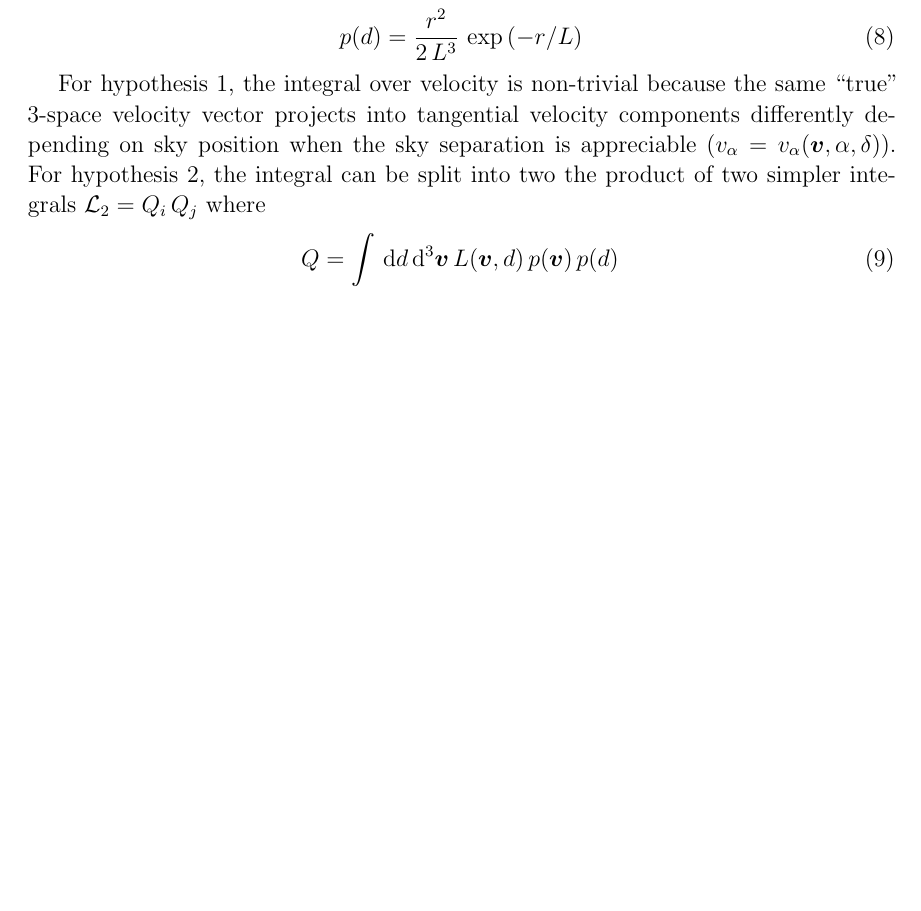
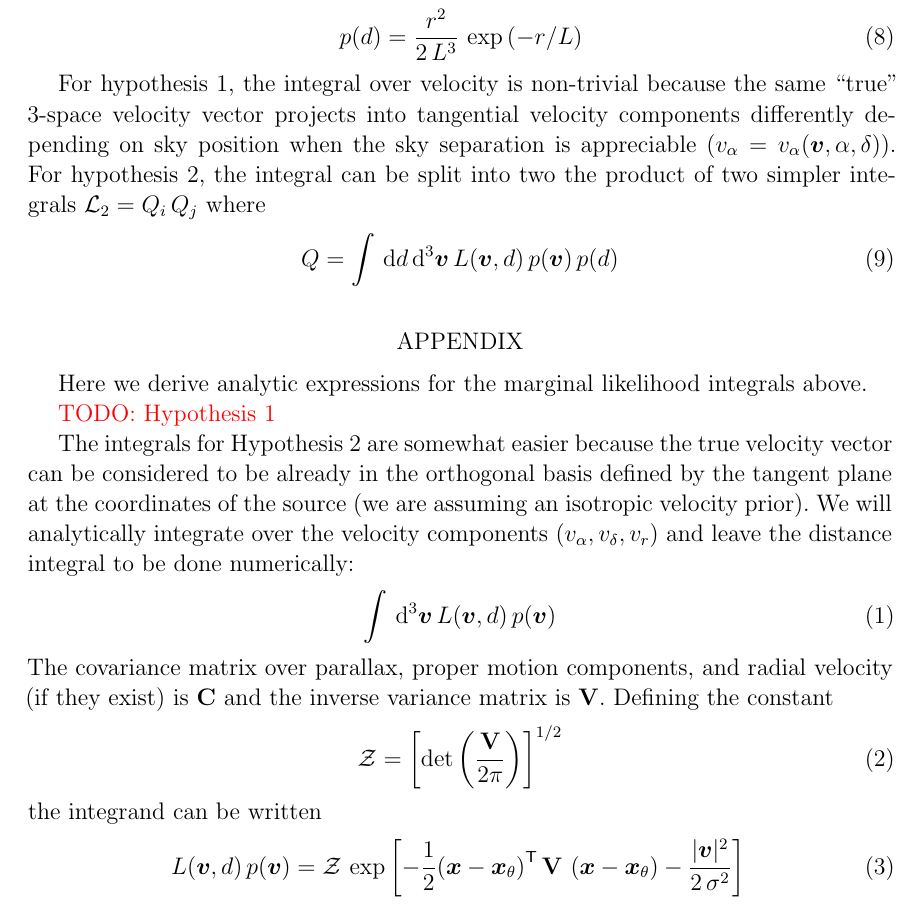
Before and after one commit to smoh/gaia-comoving-stars, a LaTeX paper (paper/ms.tex): part of page 2 of 2 before the commit and part of page 2 of 3 after it, cut so that both start at the same text, the shorter picture padded with empty space. Compiled offline with LaTeX, dvips and Ghostscript; a LaTeX package or settings file that is missing is left out.

Commit message:
started writing some of hte marginalization down

```diff
--- a/paper/ms.tex
+++ b/paper/ms.tex
@@ -142,6 +142,35 @@ can be split into two the product of two simpler integrals $\mathcal{L}_2 = Q_i
   Q = \int \, \dd d \, \dd^3 \bs{v} \, L(\bs{v}, d) \, p(\bs{v}) \, p(d)
 \end{equation}
 
+\appendix
+
+Here we derive analytic expressions for the marginal likelihood integrals above.
+
+\todo{Hypothesis 1}
+
+The integrals for Hypothesis 2 are somewhat easier because the true velocity
+vector can be considered to be already in the orthogonal basis defined by the
+tangent plane at the coordinates of the source (we are assuming an isotropic
+velocity prior). We will analytically integrate over the velocity components
+$(v_\alpha,v_\delta,v_r)$ and leave the distance integral to be done
+numerically:
+\begin{equation}
+  \int \, \dd^3\bs{v} \, L(\bs{v}, d) \, p(\bs{v})
+\end{equation}
+The covariance matrix over parallax, proper motion components, and
+radial velocity (if they exist) is $\matrx{C}$ and the inverse variance matrix
+is $\matrx{V}$. Defining the constant
+\begin{equation}
+  \mathcal{Z} = \left[ \det \left(\frac{\matrx{V}}{2\pi} \right) \right]^{1/2}
+\end{equation}
+the integrand can be written
+\begin{equation}
+  L(\bs{v}, d) \, p(\bs{v}) = \mathcal{Z} \,
+    \exp \left[ -\frac{1}{2} \transp{\left(\bs{x} - \bs{x}_\theta \right)} \,
+    \matrx{V} \,
+    \left(\bs{x} - \bs{x}_\theta \right)
+    - \frac{|\bs{v}|^2}{2\,\sigma^2} \right] \\
+\end{equation}
 
 \acknowledgements
 
```
